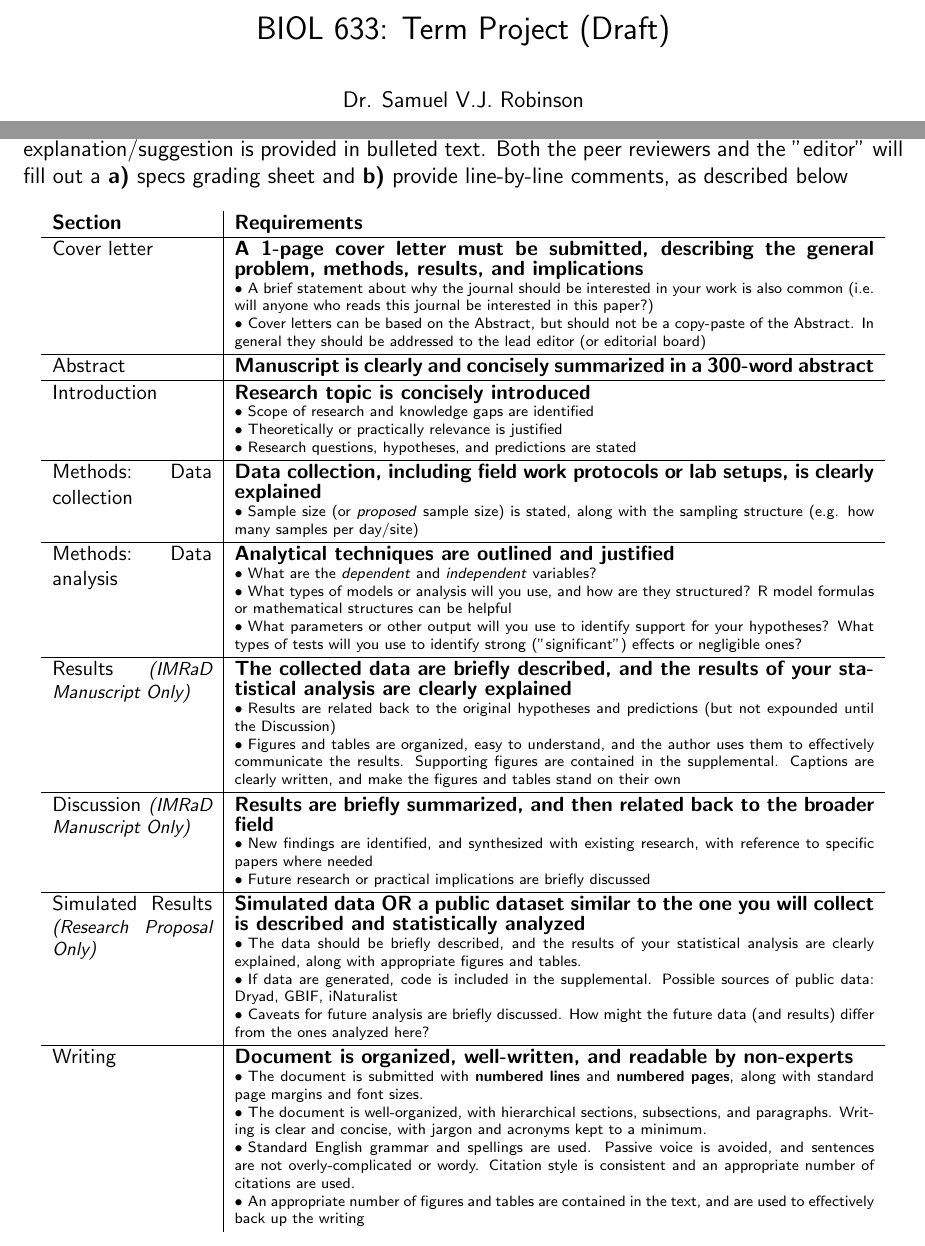
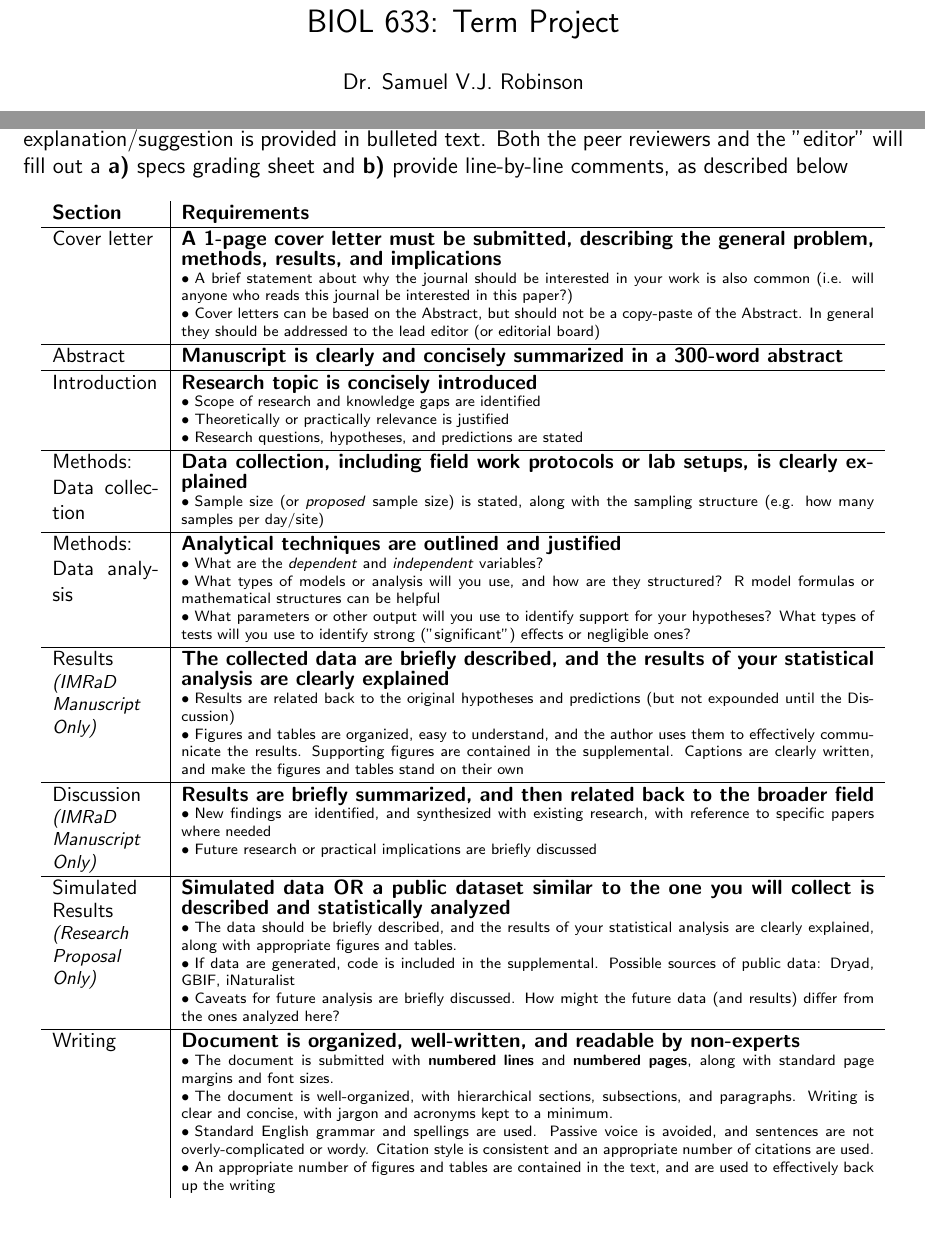
Before and after one commit to samuelVJrobinson/ecoStatsLectures, a LaTeX document (10 Term Project/termProject.tex): two parts of pages 1 and 5 of 7, joined at a grey line, cut so that both start at the same text. Compiled offline with pdfLaTeX.

Commit message:
Updated examples and term project rubric

```diff
--- a/10 Term Project/termProject.tex
+++ b/10 Term Project/termProject.tex
@@ -15,7 +15,7 @@
 
 \pagenumbering{gobble}
 
-\title{BIOL 633: Term Project (Draft)}
+\title{BIOL 633: Term Project}
 \author{Dr. Samuel V.J. Robinson}
 \date{Fall 2023}
 
@@ -138,7 +138,7 @@
 
 \begin{table}[h!]
 \centering
-\begin{tabular}{p{3cm}|p{12cm}}
+\begin{tabular}{p{2cm}|p{13cm}}
 
 \textbf{Section} & \textbf{Requirements}  \\ \hline
 
```
Also changed, not shown: 10 Term Project/termProject.pdf, 10 Term Project/termProject.tex (2 more changed lines), 2 other files.
